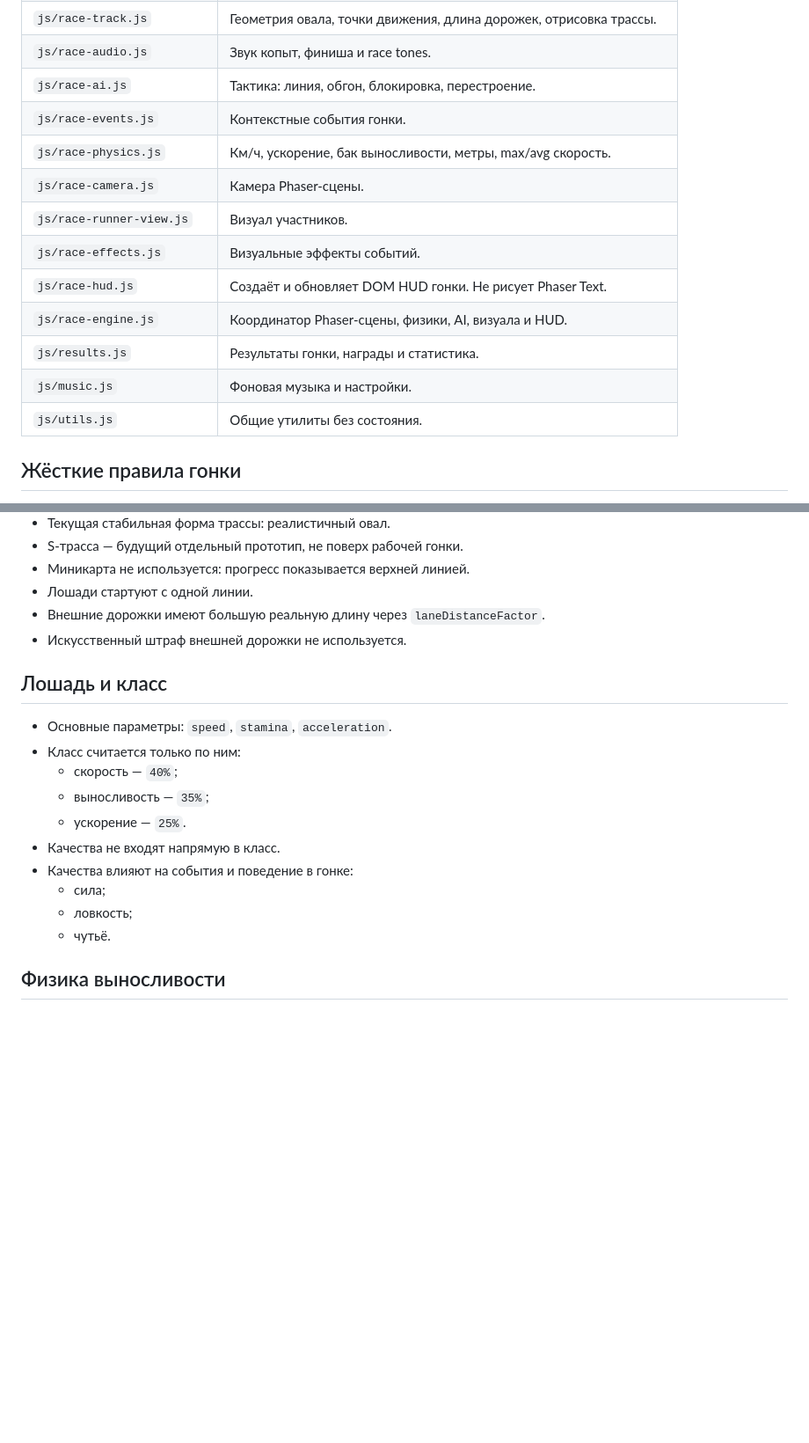
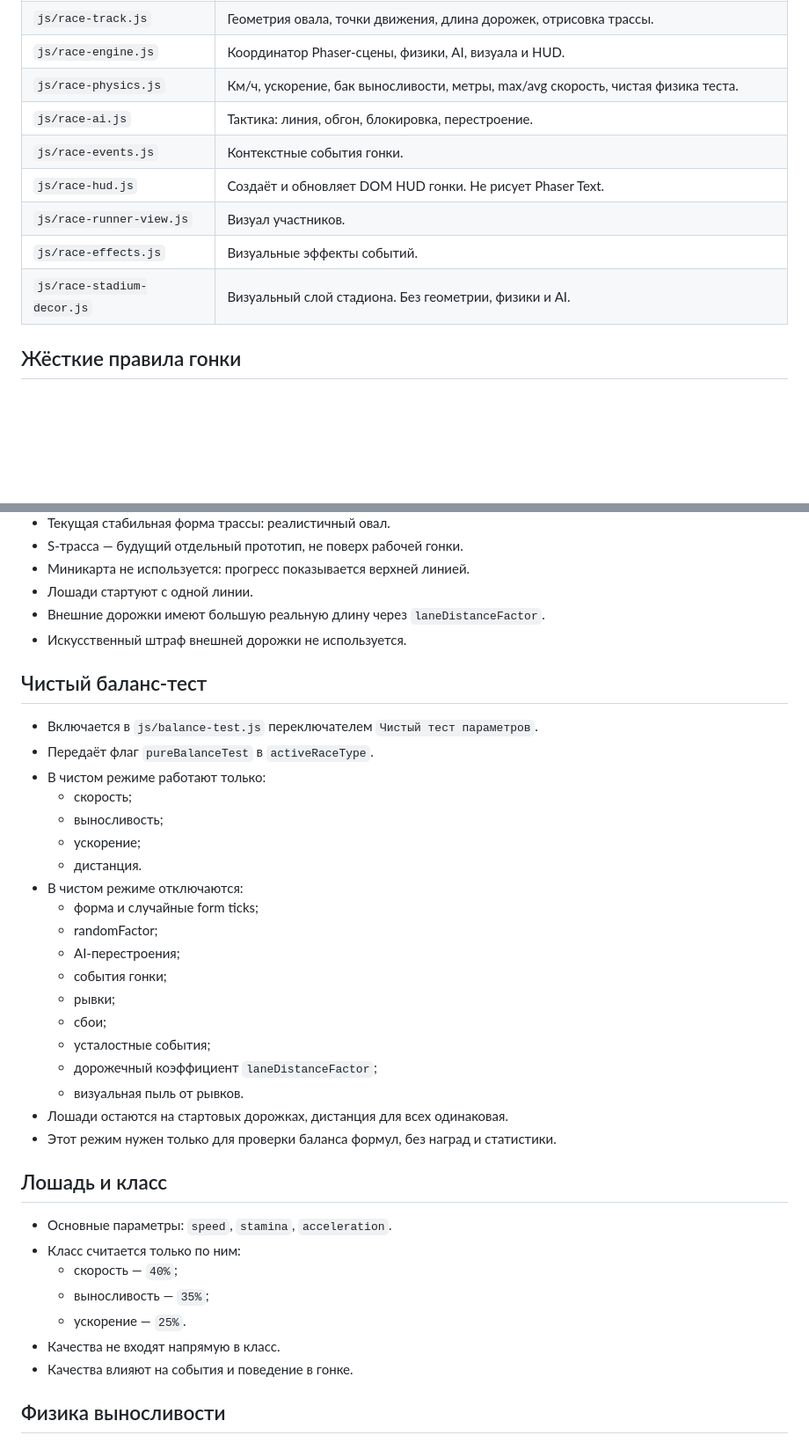
Before and after one commit to Eskoff93/Skachki, a Markdown page: ARCHITECTURE.md, 2 parts joined by grey strips. Shown at 88% size. GitHub-like rendering; blank space fills up the shorter version.

```diff
--- a/ARCHITECTURE.md
+++ b/ARCHITECTURE.md
@@ -114,16 +75,12 @@ ARCHITECTURE.md
 | `js/race-track.js` | Геометрия овала, точки движения, длина дорожек, отрисовка трассы. |
-| `js/race-audio.js` | Звук копыт, финиша и race tones. |
+| `js/race-engine.js` | Координатор Phaser-сцены, физики, AI, визуала и HUD. |
+| `js/race-physics.js` | Км/ч, ускорение, бак выносливости, метры, max/avg скорость, чистая физика теста. |
 | `js/race-ai.js` | Тактика: линия, обгон, блокировка, перестроение. |
 | `js/race-events.js` | Контекстные события гонки. |
-| `js/race-physics.js` | Км/ч, ускорение, бак выносливости, метры, max/avg скорость. |
-| `js/race-camera.js` | Камера Phaser-сцены. |
+| `js/race-hud.js` | Создаёт и обновляет DOM HUD гонки. Не рисует Phaser Text. |
 | `js/race-runner-view.js` | Визуал участников. |
 | `js/race-effects.js` | Визуальные эффекты событий. |
-| `js/race-hud.js` | Создаёт и обновляет DOM HUD гонки. Не рисует Phaser Text. |
-| `js/race-engine.js` | Координатор Phaser-сцены, физики, AI, визуала и HUD. |
-| `js/results.js` | Результаты гонки, награды и статистика. |
-| `js/music.js` | Фоновая музыка и настройки. |
-| `js/utils.js` | Общие утилиты без состояния. |
+| `js/race-stadium-decor.js` | Визуальный слой стадиона. Без геометрии, физики и AI. |
 
 ## Жёсткие правила гонки
 
@@ -138,6 +95,28 @@ ARCHITECTURE.md
 - Внешние дорожки имеют большую реальную длину через `laneDistanceFactor`.
 - Искусственный штраф внешней дорожки не используется.
 
+## Чистый баланс-тест
+
+- Включается в `js/balance-test.js` переключателем `Чистый тест параметров`.
+- Передаёт флаг `pureBalanceTest` в `activeRaceType`.
+- В чистом режиме работают только:
+  - скорость;
+  - выносливость;
+  - ускорение;
+  - дистанция.
+- В чистом режиме отключаются:
+  - форма и случайные form ticks;
+  - randomFactor;
+  - AI-перестроения;
+  - события гонки;
+  - рывки;
+  - сбои;
+  - усталостные события;
+  - дорожечный коэффициент `laneDistanceFactor`;
+  - визуальная пыль от рывков.
+- Лошади остаются на стартовых дорожках, дистанция для всех одинаковая.
+- Этот режим нужен только для проверки баланса формул, без наград и статистики.
+
 ## Лошадь и класс
 
 - Основные параметры: `speed`, `stamina`, `acceleration`.
@@ -146,10 +125,7 @@ ARCHITECTURE.md
   - выносливость — `35%`;
   - ускорение — `25%`.
 - Качества не входят напрямую в класс.
-- Качества влияют на события и поведение в гонке:
-  - сила;
-  - ловкость;
-  - чутьё.
+- Качества влияют на события и поведение в гонке.
 
 ## Физика выносливости
 
```
Also changed, not shown: other parts of ARCHITECTURE.md (+12 -85 lines).
